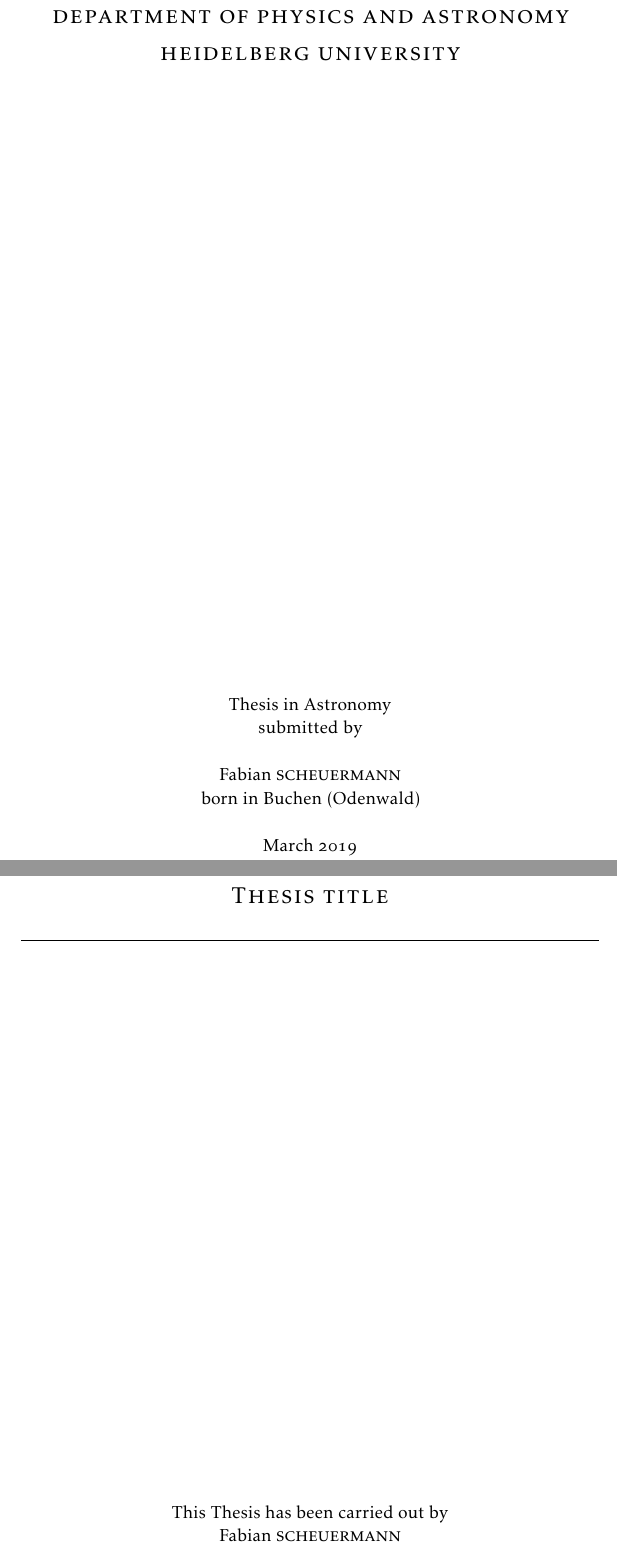
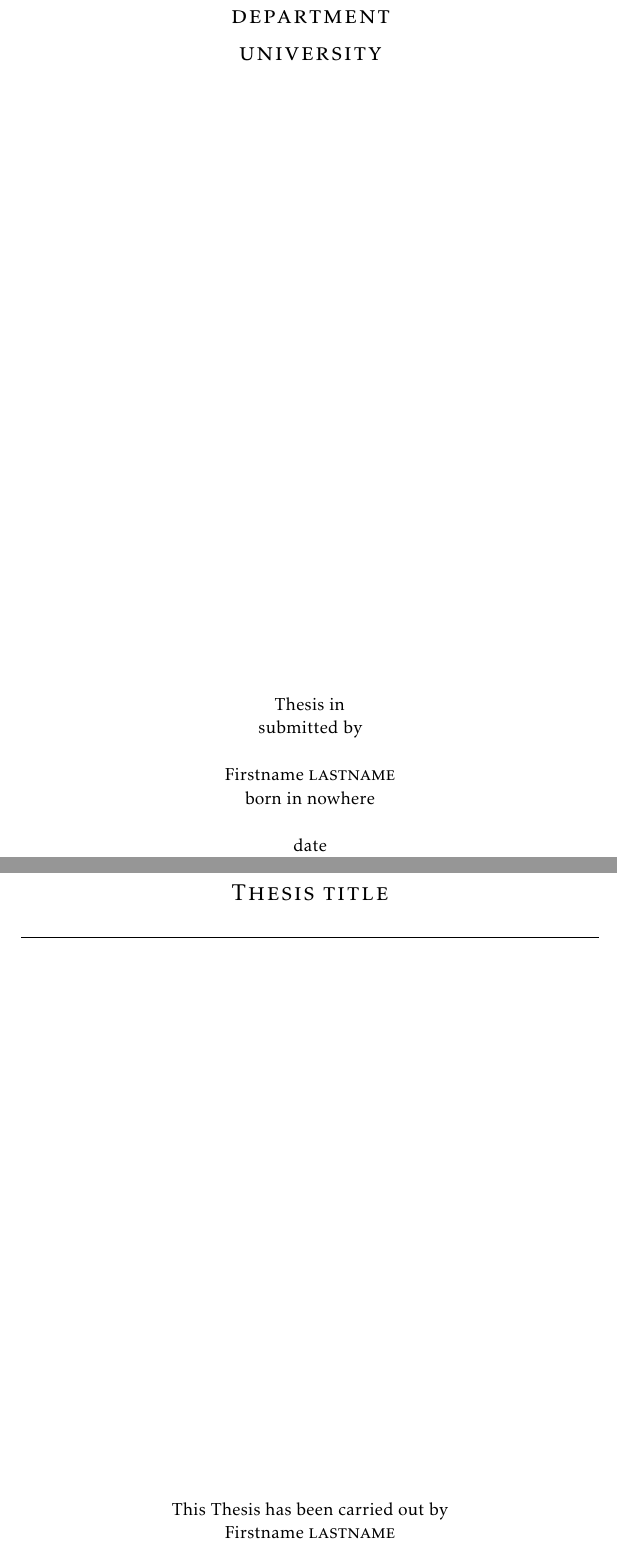
Before and after one commit to fschmnn/thesis-template, a LaTeX thesis (thesis.tex, which reads tex/frontmatter.tex): two parts of pages 1 and 3 of 17 before the commit and two parts of pages 1 and 3 of 15 after it, joined at a grey line, cut at the place of the change. Compiled offline with pdfLaTeX.

Commit message:
2020.01.08 - minor changes

```diff
--- a/tex/frontmatter.tex
+++ b/tex/frontmatter.tex
@@ -10,17 +10,17 @@
 \begin{titlepage}
 \begin{center}
 
-{\Large\lsstyle\scshape department of physics and astronomy \\[0.3cm]
-heidelberg university}
+{\Large\lsstyle\scshape department \\[0.3cm]
+ university}
 
 \vfill
 
 \normalsize
-Thesis in Astronomy\\
+Thesis in \\
 submitted by\\[0.5cm]
-Fabian \textsc{scheuermann}\\
-born in Buchen (Odenwald) \\[0.5cm]
-March 2019 \\[0.5cm]
+Firstname \textsc{lastname}\\
+born in nowhere \\[0.5cm]
+date \\[0.5cm]
 
 \newpage
 \hfill
@@ -40,5 +40,5 @@
 
 \normalsize
 This Thesis has been carried out by \\
-Fabian \textsc{scheuermann} \\[0.3cm]
+Firstname \textsc{lastname} \\[0.3cm]
 at the\\
```
Also changed, not shown: tex/Introduction.tex (+1 -1 lines), tex/theory.tex (+0 -1 lines), thesis.tex (+0 -3 lines), tex/frontmatter.tex (6 more changed lines).
